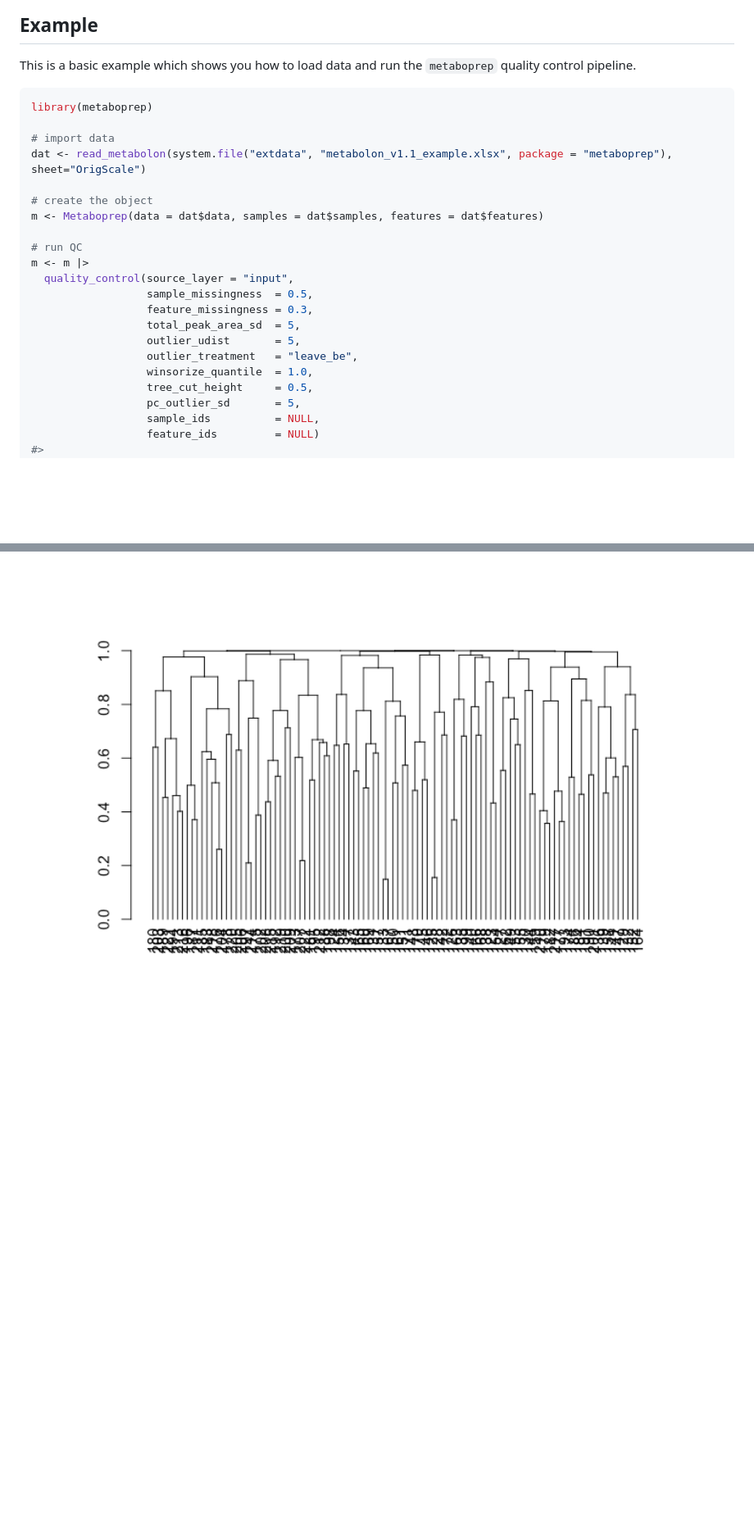
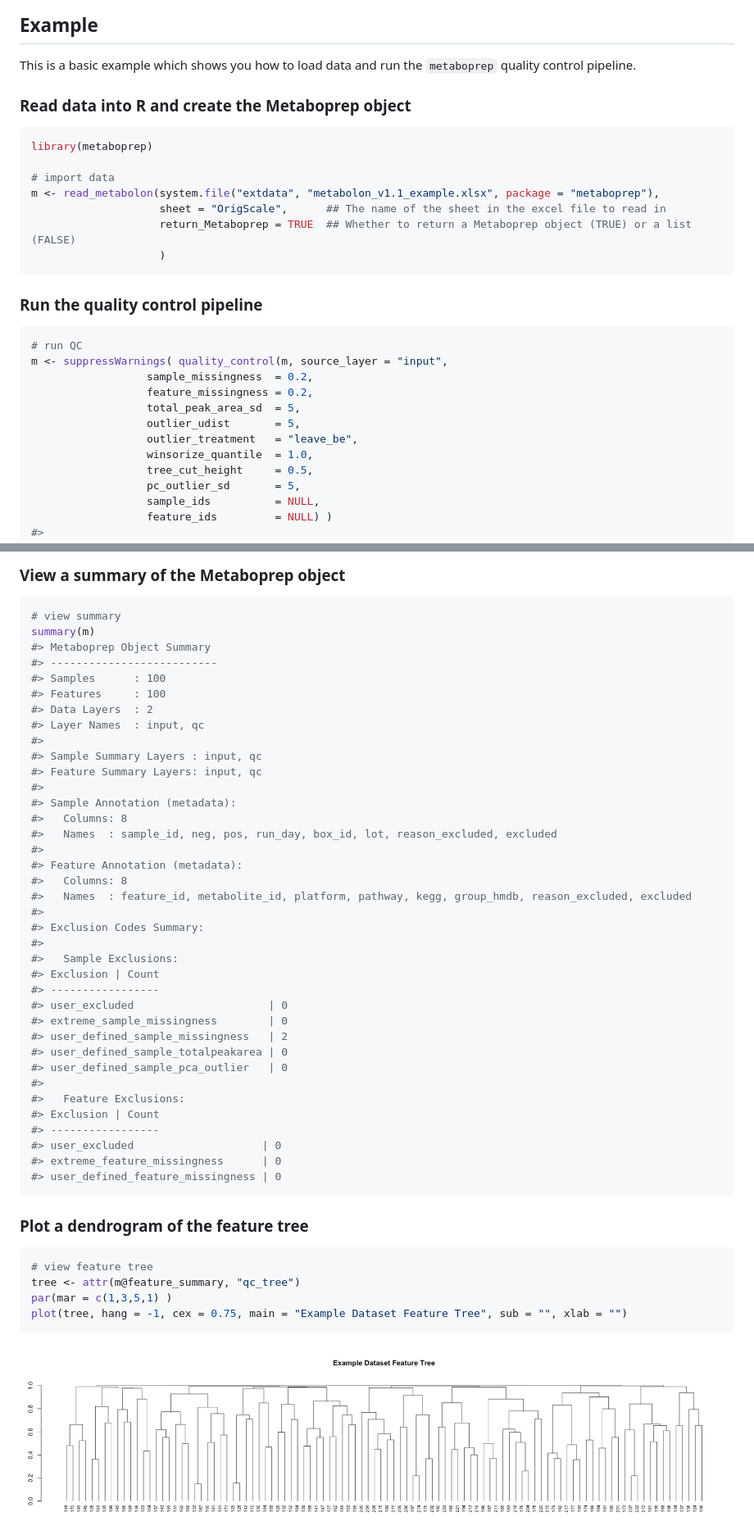
Before and after one commit to MRCIEU/metaboprep, a Markdown page: README.md, 2 parts joined by grey strips. Shown: that part at 82% size. Rendered like a GitHub page; pictures changed too: man/figures/README-treeplot-1.png (added); blank space fills up the shorter version.

````diff
--- a/README.md
+++ b/README.md
@@ -46,20 +44,25 @@ pak::pak("MRCIEU/metaboprep")
 This is a basic example which shows you how to load data and run the
 `metaboprep` quality control pipeline.
 
+### Read data into R and create the Metaboprep object
+
 ``` r
 library(metaboprep)
 
 # import data
-dat <- read_metabolon(system.file("extdata", "metabolon_v1.1_example.xlsx", package = "metaboprep"), sheet="OrigScale")
+m <- read_metabolon(system.file("extdata", "metabolon_v1.1_example.xlsx", package = "metaboprep"),
+                    sheet = "OrigScale",      ## The name of the sheet in the excel file to read in
+                    return_Metaboprep = TRUE  ## Whether to return a Metaboprep object (TRUE) or a list (FALSE)
+                    )
+```
 
-# create the object
-m <- Metaboprep(data = dat$data, samples = dat$samples, features = dat$features)
+### Run the quality control pipeline
 
+``` r
 # run QC
-m <- m |>
-  quality_control(source_layer = "input",
-                  sample_missingness  = 0.5,
-                  feature_missingness = 0.3,
+m <- suppressWarnings( quality_control(m, source_layer = "input",
+                  sample_missingness  = 0.2,
+                  feature_missingness = 0.2,
                   total_peak_area_sd  = 5,
                   outlier_udist       = 5,
                   outlier_treatment   = "leave_be",
@@ -67,6 +70,6 @@ m <- m |>
                   tree_cut_height     = 0.5,
                   pc_outlier_sd       = 5,
                   sample_ids          = NULL,
-                  feature_ids         = NULL)
+                  feature_ids         = NULL) )
 #>
 #> ── Starting Metabolite QC Process ──────────────────────────────────────────────
@@ -163,3 +112,54 @@ plot(dend)
 ```
 
-<img src="man/figures/README-example-1.png" alt="Dendrogram" width="100%" />
+### View a summary of the Metaboprep object
+
+``` r
+# view summary
+summary(m)
+#> Metaboprep Object Summary
+#> --------------------------
+#> Samples      : 100
+#> Features     : 100
+#> Data Layers  : 2
+#> Layer Names  : input, qc
+#>
+#> Sample Summary Layers : input, qc
+#> Feature Summary Layers: input, qc
+#>
+#> Sample Annotation (metadata):
+#>   Columns: 8
+#>   Names  : sample_id, neg, pos, run_day, box_id, lot, reason_excluded, excluded
+#>
+#> Feature Annotation (metadata):
+#>   Columns: 8
+#>   Names  : feature_id, metabolite_id, platform, pathway, kegg, group_hmdb, reason_excluded, excluded
+#>
+#> Exclusion Codes Summary:
+#>
+#>   Sample Exclusions:
+#> Exclusion | Count
+#> -----------------
+#> user_excluded                     | 0
+#> extreme_sample_missingness        | 0
+#> user_defined_sample_missingness   | 2
+#> user_defined_sample_totalpeakarea | 0
+#> user_defined_sample_pca_outlier   | 0
+#>
+#>   Feature Exclusions:
+#> Exclusion | Count
+#> -----------------
+#> user_excluded                    | 0
+#> extreme_feature_missingness      | 0
+#> user_defined_feature_missingness | 0
+```
+
+### Plot a dendrogram of the feature tree
+
+``` r
+# view feature tree
+tree <- attr(m@feature_summary, "qc_tree")
+par(mar = c(1,3,5,1) )
+plot(tree, hang = -1, cex = 0.75, main = "Example Dataset Feature Tree", sub = "", xlab = "")
+```
+
+<img src="man/figures/README-treeplot-1.png" alt="Dendrogram" width="100%" />
````
Also changed, not shown: other parts of README.md (+36 -92 lines), 1 other file.
